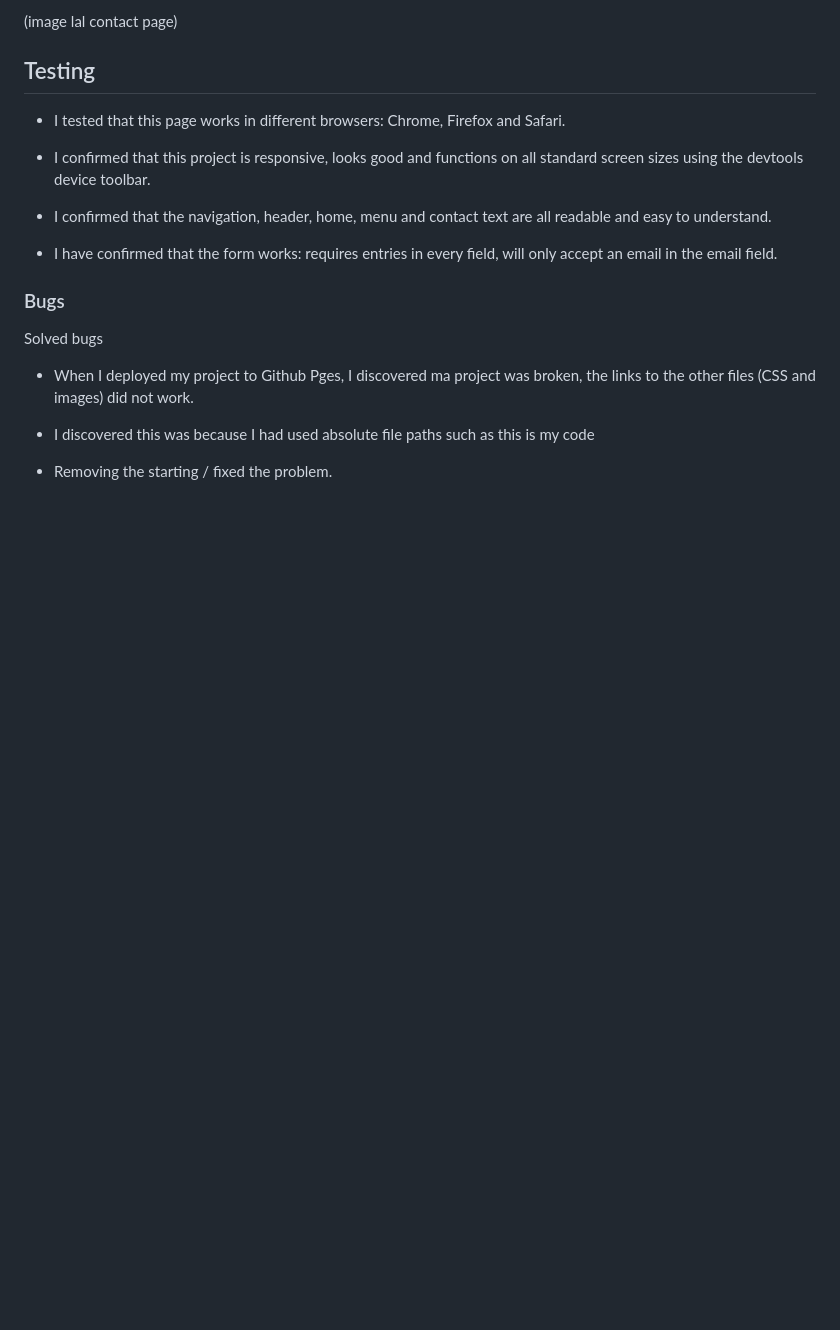
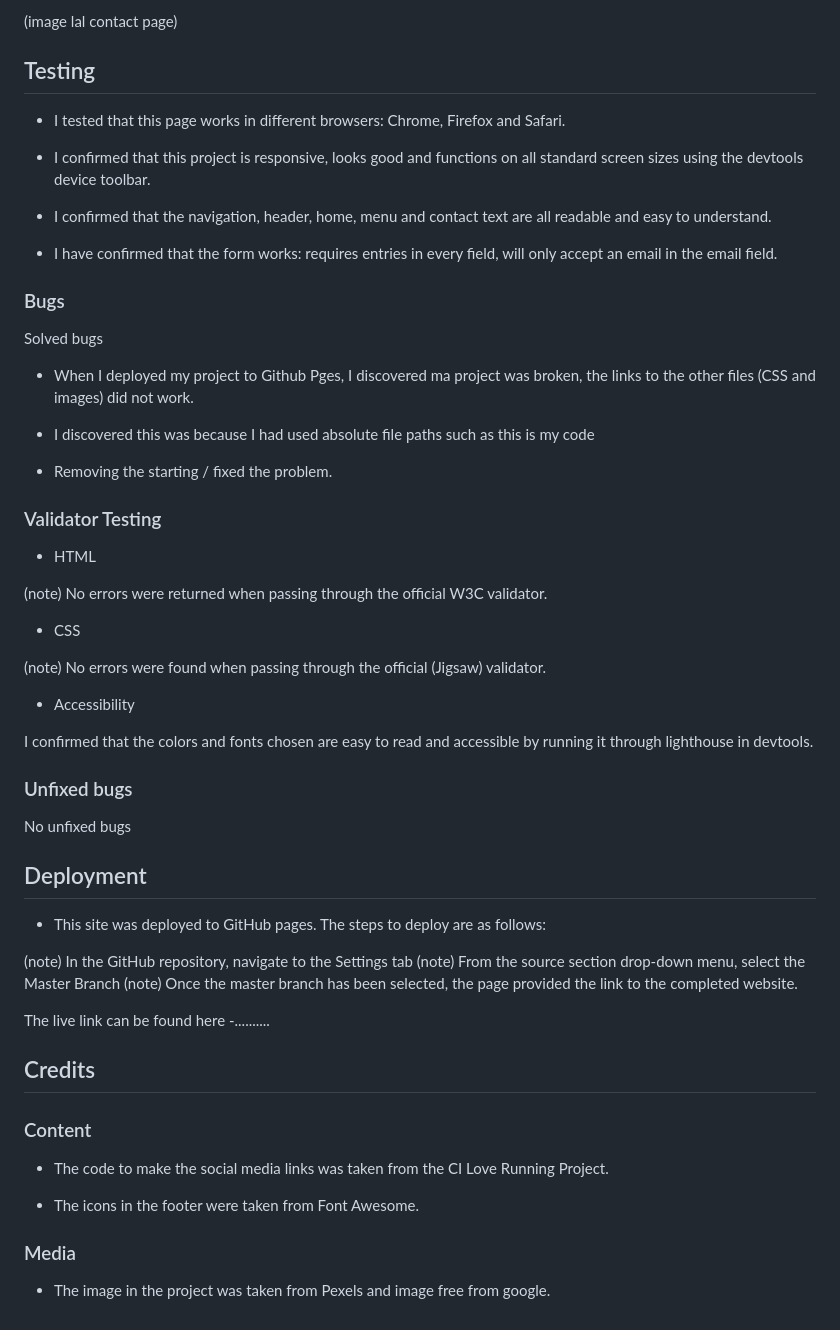
Before and after one commit to Hawraa7/Portfolio-Project-1, a Markdown page: README.md, the part around the change. Drawn GitHub-style; blank space fills up the shorter version.

```diff
--- a/README.md
+++ b/README.md
@@ -68,3 +68,44 @@ Solved bugs
 <link rel="stylesheet" href="/assets/css/style.css">
 
 - Removing the starting / fixed the problem.
+
+### Validator Testing
+
+- HTML
+
+(note) No errors were returned when passing through the official W3C validator.
+
+-  CSS
+
+(note) No errors were found when passing through the official (Jigsaw) validator.
+
+- Accessibility
+
+I confirmed that the colors and fonts chosen are easy to read and accessible by running it through lighthouse in devtools.
+
+### Unfixed bugs
+
+No unfixed bugs
+
+## Deployment
+
+- This site was deployed to GitHub pages. The steps to deploy are as follows:
+
+(note) In the GitHub repository, navigate to the Settings tab
+(note) From the source section drop-down menu, select the Master Branch
+(note) Once the master branch has been selected, the page provided the link to the completed website.
+
+The live link can be found here -..........
+
+## Credits
+
+
+### Content
+
+- The code to make the social media links was taken from the CI Love Running Project.
+
+- The icons in the footer were taken from Font Awesome.
+
+### Media
+
+- The image in the project was taken from Pexels and image free from google.
```
